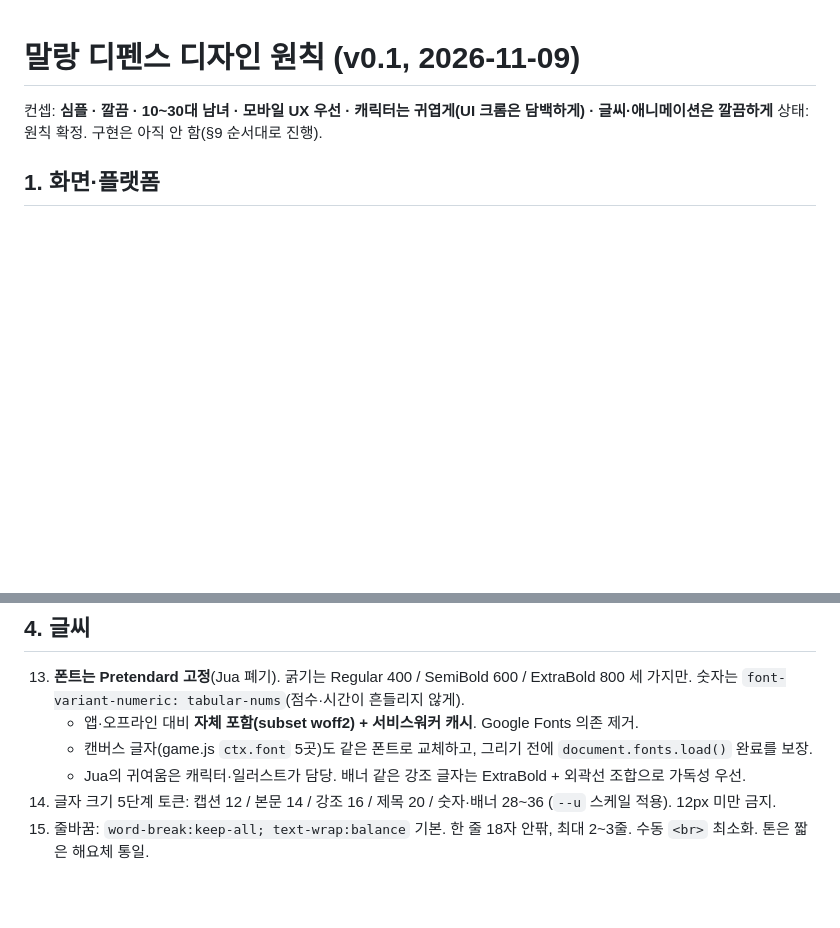
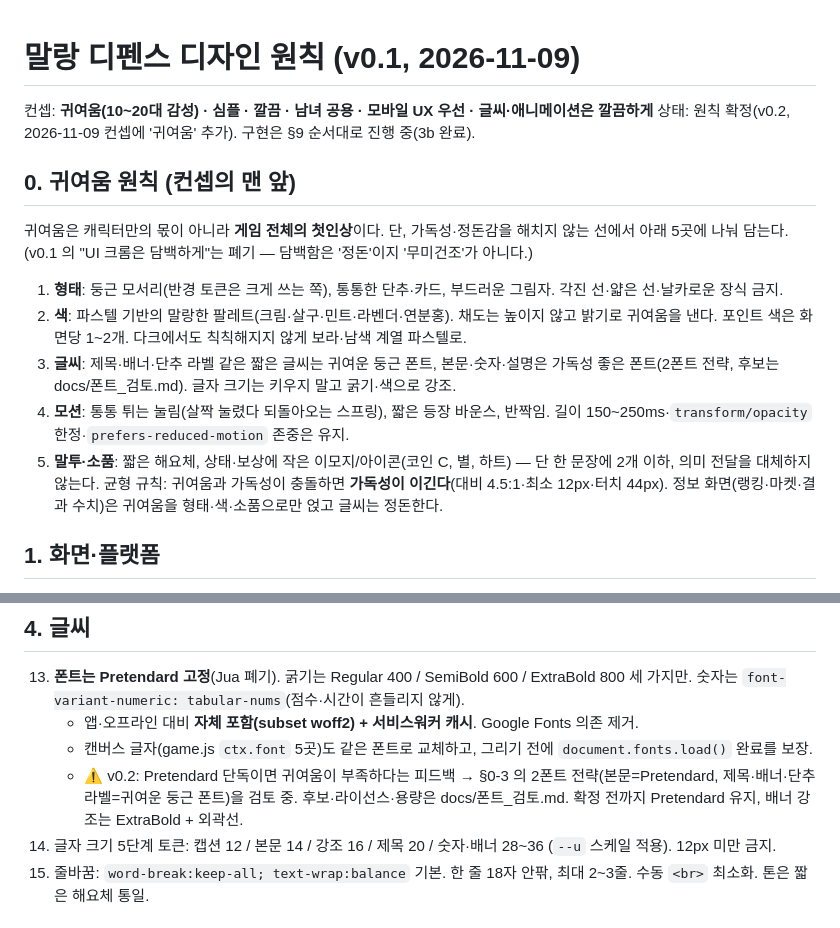
Before and after one commit to Jasonjunior26/malang-luck-defense, a Markdown page: docs/디자인_원칙.md, 2 parts joined by grey strips. Drawn GitHub-style; blank space fills up the shorter version.

Commit message:
디자인 원칙 v0.2: 컨셉에 귀여움(10~20대 감성) 추가, 귀여움 원칙 §0
Co-Authored-By: Claude Sonnet 5.5 <noreply@anthropic.com>

```diff
--- a/docs/디자인_원칙.md
+++ b/docs/디자인_원칙.md
@@ -1,7 +1,16 @@
 # 말랑 디펜스 디자인 원칙 (v0.1, 2026-11-09)
 
-컨셉: **심플 · 깔끔 · 10~30대 남녀 · 모바일 UX 우선 · 캐릭터는 귀엽게(UI 크롬은 담백하게) · 글씨·애니메이션은 깔끔하게**
-상태: 원칙 확정. 구현은 아직 안 함(§9 순서대로 진행).
+컨셉: **귀여움(10~20대 감성) · 심플 · 깔끔 · 남녀 공용 · 모바일 UX 우선 · 글씨·애니메이션은 깔끔하게**
+상태: 원칙 확정(v0.2, 2026-11-09 컨셉에 '귀여움' 추가). 구현은 §9 순서대로 진행 중(3b 완료).
+
+## 0. 귀여움 원칙 (컨셉의 맨 앞)
+귀여움은 캐릭터만의 몫이 아니라 **게임 전체의 첫인상**이다. 단, 가독성·정돈감을 해치지 않는 선에서 아래 5곳에 나눠 담는다. (v0.1 의 "UI 크롬은 담백하게"는 폐기 — 담백함은 '정돈'이지 '무미건조'가 아니다.)
+1. **형태**: 둥근 모서리(반경 토큰은 크게 쓰는 쪽), 통통한 단추·카드, 부드러운 그림자. 각진 선·얇은 선·날카로운 장식 금지.
+2. **색**: 파스텔 기반의 말랑한 팔레트(크림·살구·민트·라벤더·연분홍). 채도는 높이지 않고 밝기로 귀여움을 낸다. 포인트 색은 화면당 1~2개. 다크에서도 칙칙해지지 않게 보라·남색 계열 파스텔로.
+3. **글씨**: 제목·배너·단추 라벨 같은 짧은 글씨는 귀여운 둥근 폰트, 본문·숫자·설명은 가독성 좋은 폰트(2폰트 전략, 후보는 docs/폰트_검토.md). 글자 크기는 키우지 말고 굵기·색으로 강조.
+4. **모션**: 통통 튀는 눌림(살짝 눌렸다 되돌아오는 스프링), 짧은 등장 바운스, 반짝임. 길이 150~250ms·`transform/opacity` 한정·`prefers-reduced-motion` 존중은 유지.
+5. **말투·소품**: 짧은 해요체, 상태·보상에 작은 이모지/아이콘(코인 C, 별, 하트) — 단 한 문장에 2개 이하, 의미 전달을 대체하지 않는다.
+균형 규칙: 귀여움과 가독성이 충돌하면 **가독성이 이긴다**(대비 4.5:1·최소 12px·터치 44px). 정보 화면(랭킹·마켓·결과 수치)은 귀여움을 형태·색·소품으로만 얹고 글씨는 정돈한다.
 
 ## 1. 화면·플랫폼
 1. 세로 고정 + 전체화면(standalone). 가로가 되면 "세로로 돌려주세요" 오버레이. 앱 이식 시에도 동일.
@@ -25,7 +34,7 @@
 13. **폰트는 Pretendard 고정**(Jua 폐기). 굵기는 Regular 400 / SemiBold 600 / ExtraBold 800 세 가지만. 숫자는 `font-variant-numeric: tabular-nums`(점수·시간이 흔들리지 않게).
     - 앱·오프라인 대비 **자체 포함(subset woff2) + 서비스워커 캐시**. Google Fonts 의존 제거.
     - 캔버스 글자(game.js `ctx.font` 5곳)도 같은 폰트로 교체하고, 그리기 전에 `document.fonts.load()` 완료를 보장.
-    - Jua의 귀여움은 캐릭터·일러스트가 담당. 배너 같은 강조 글자는 ExtraBold + 외곽선 조합으로 가독성 우선.
+    - ⚠ v0.2: Pretendard 단독이면 귀여움이 부족하다는 피드백 → §0-3 의 2폰트 전략(본문=Pretendard, 제목·배너·단추 라벨=귀여운 둥근 폰트)을 검토 중. 후보·라이선스·용량은 docs/폰트_검토.md. 확정 전까지 Pretendard 유지, 배너 강조는 ExtraBold + 외곽선.
 14. 글자 크기 5단계 토큰: 캡션 12 / 본문 14 / 강조 16 / 제목 20 / 숫자·배너 28~36 (`--u` 스케일 적용). 12px 미만 금지.
 15. 줄바꿈: `word-break:keep-all; text-wrap:balance` 기본. 한 줄 18자 안팎, 최대 2~3줄. 수동 `<br>` 최소화. 톤은 짧은 해요체 통일.
 
```
